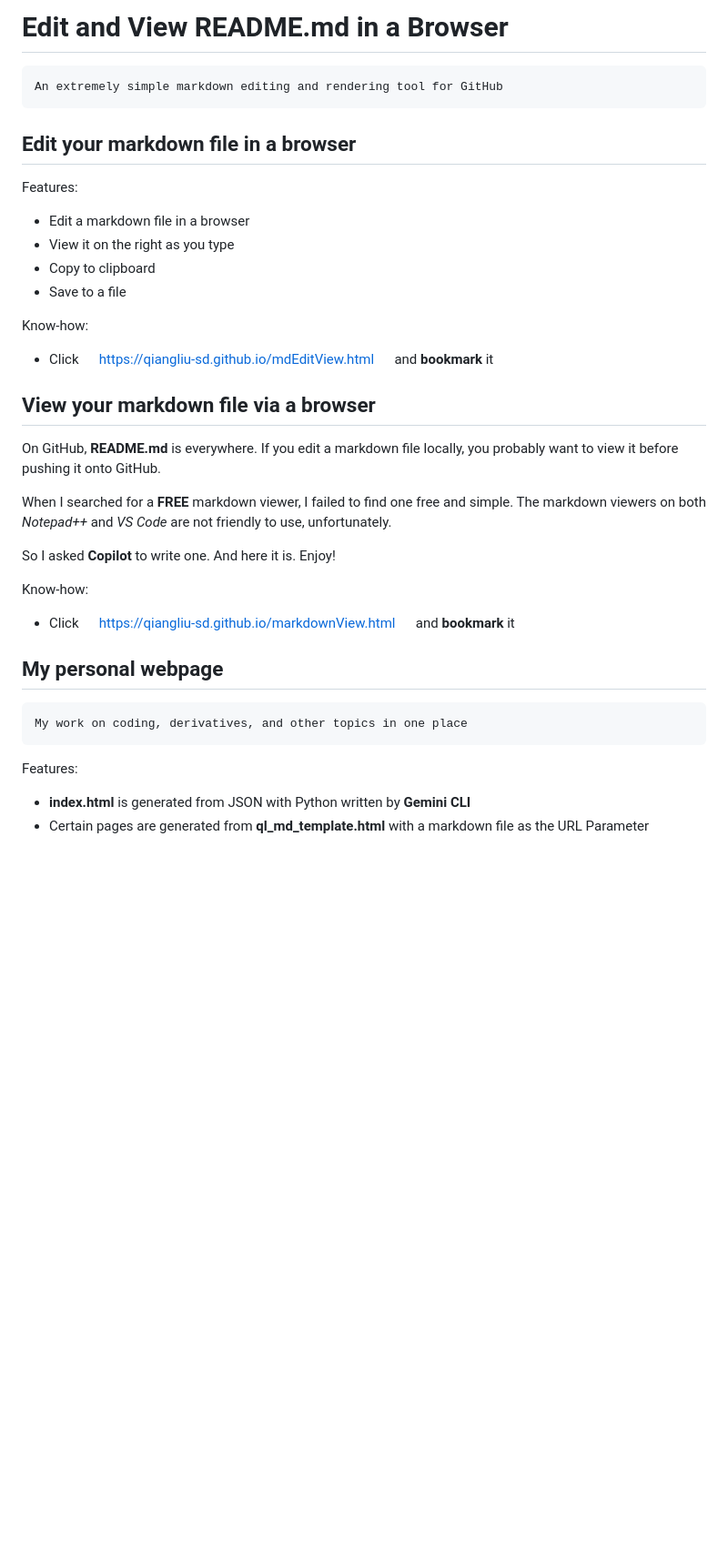
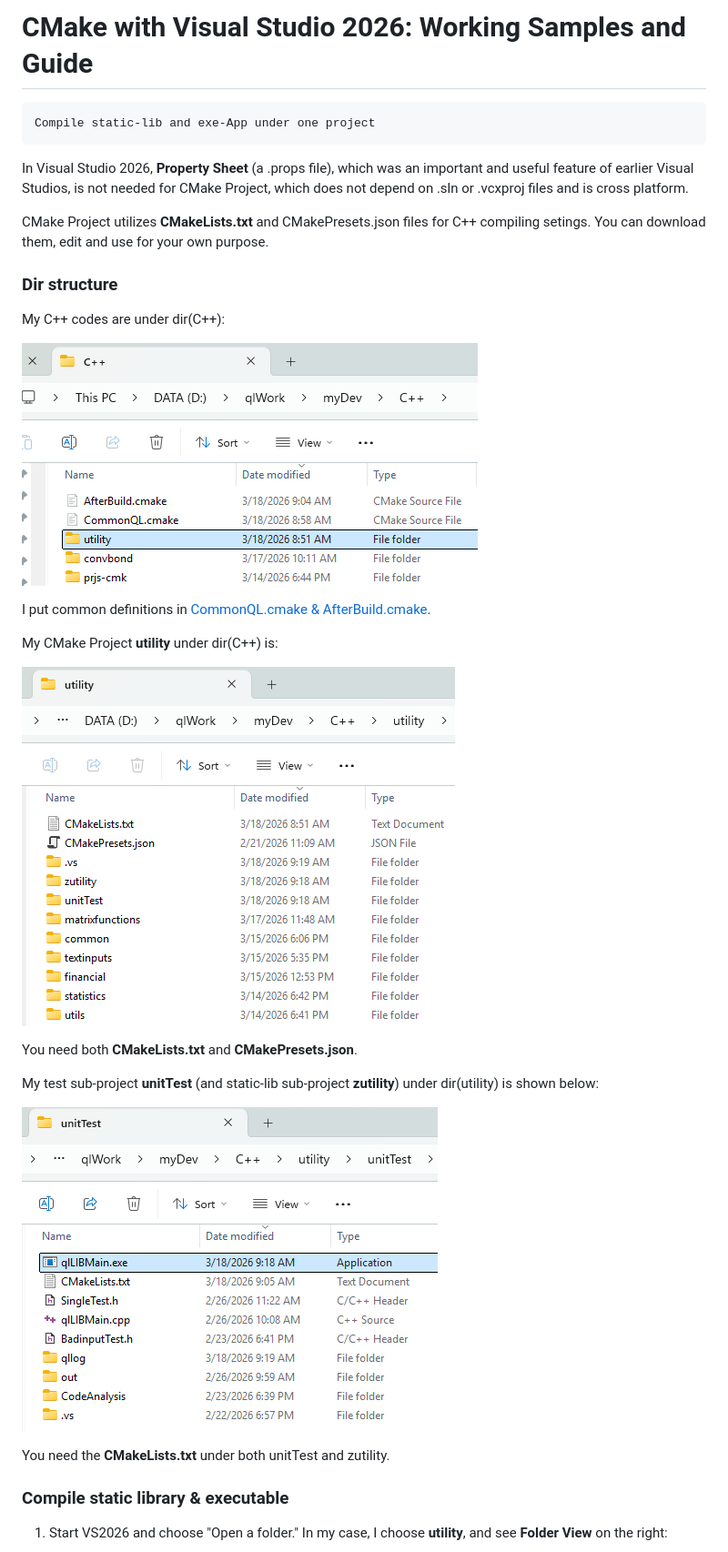
Before and after one commit to qiangliu-sd/qiangliu-sd.github.io, a Markdown page: README.md, the part around one of its changes. Shown at 91% size. GitHub-like rendering; pictures changed too: images/C++dir.png (added), images/unitTestDir.png (added), images/utilityDir.png (added); blank space fills up the shorter version.

```diff
--- a/README.md
+++ b/README.md
@@ -1,34 +1,29 @@
-# Edit and View README.md in a Browser
-	An extremely simple markdown editing and rendering tool for GitHub
+# CMake with Visual Studio 2026: Working Samples and Guide
+    Compile static-lib and exe-App under one project
 
+In Visual Studio 2026, **Property Sheet** (a .props file), which was an important and useful feature of earlier Visual Studios, is not needed for CMake Project, which does not depend on .sln or .vcxproj files and is cross platform.
 
-## Edit your markdown file in a browser
+CMake Project utilizes **CMakeLists.txt** and CMakePresets.json files for C++ compiling setings. You can download them, edit and use for your own purpose.
 
-Features:
-- Edit a markdown file in a browser
-- View it on the right as you type
-- Copy to clipboard
-- Save to a file
+### Dir structure
+My C++ codes are under dir(C++):
 
-Know-how:
-- Click   &nbsp;&nbsp;&nbsp;&nbsp;    https://qiangliu-sd.github.io/mdEditView.html   &nbsp;&nbsp;&nbsp;&nbsp;    and **bookmark** it
+![dir(C++)](images/C++dir.png)
 
+I put common definitions in [CommonQL.cmake & AfterBuild.cmake](#Notes).
 
-## View your markdown file via a browser
+My CMake Project **utility** under dir(C++) is:
 
-On GitHub, **README.md** is everywhere. If you edit a markdown file locally, you probably want to view it before pushing it onto GitHub.
+![folder(utility)](images/utilityDir.png)
 
-When I searched for a **FREE** markdown viewer, I failed to find one free and simple. The markdown viewers on both *Notepad++* and *VS Code* are not friendly to use, unfortunately.
+You need both **CMakeLists.txt** and **CMakePresets.json**.
 
-So I asked **Copilot** to write one. And here it is. Enjoy!
+My test sub-project **unitTest** (and static-lib sub-project **zutility**) under dir(utility) is shown below:
 
-Know-how:
-- Click &nbsp;&nbsp;&nbsp;&nbsp; https://qiangliu-sd.github.io/markdownView.html &nbsp;&nbsp;&nbsp;&nbsp; and **bookmark** it
+![folder(unitTest)](images/unitTestDir.png)
 
-## My personal webpage
-	My work on coding, derivatives, and other topics in one place
+You need the **CMakeLists.txt** under both unitTest and zutility.
 
-Features:
-- **index.html** is generated from JSON with Python written by **Gemini CLI**
-- Certain pages are generated from **ql_md_template.html** with a markdown file as the URL Parameter
+### Compile static library & executable
+1. Start VS2026 and choose "Open a folder." In my case, I choose **utility**, and see **Folder View** on the right:
 
```
Also changed, not shown: other parts of README.md (+16 -2 lines), images/CMakeView.png (added), images/FolderView.png (added).
